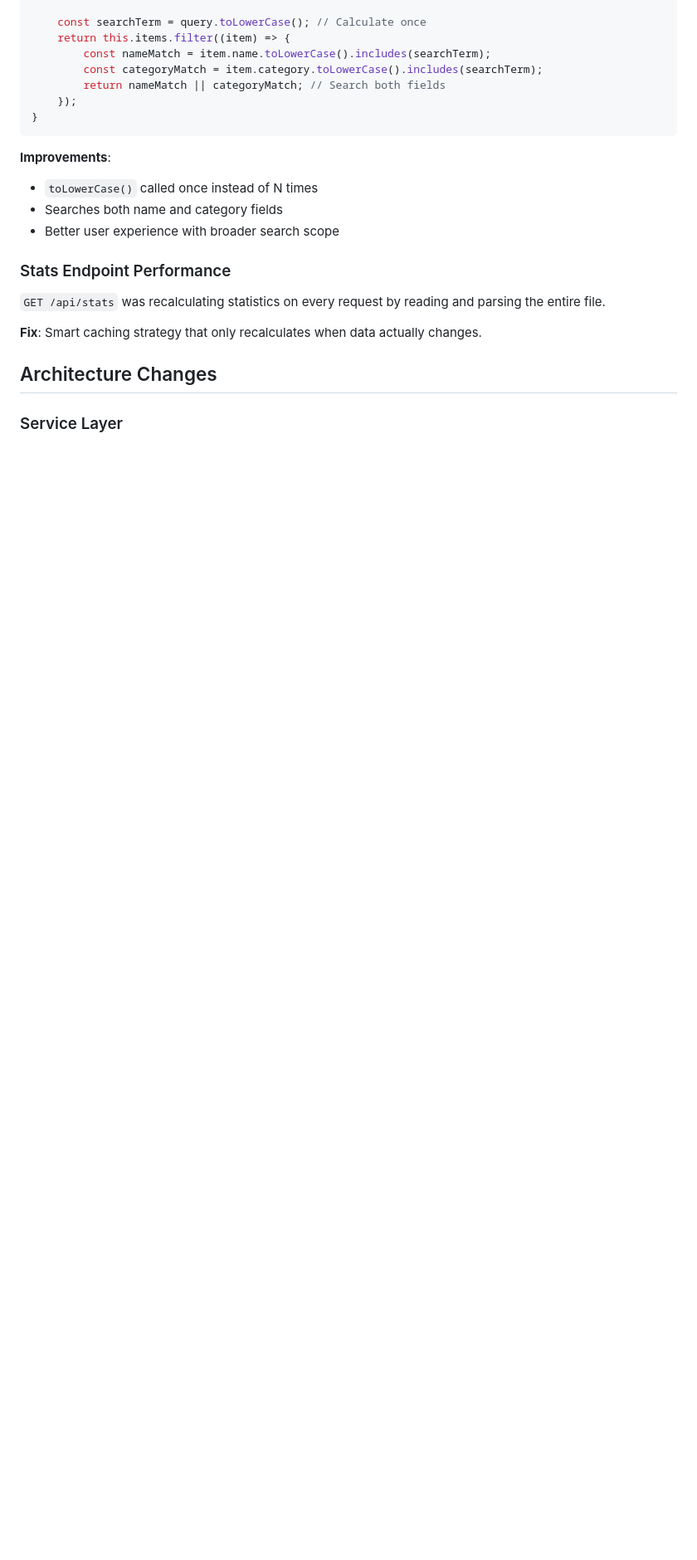
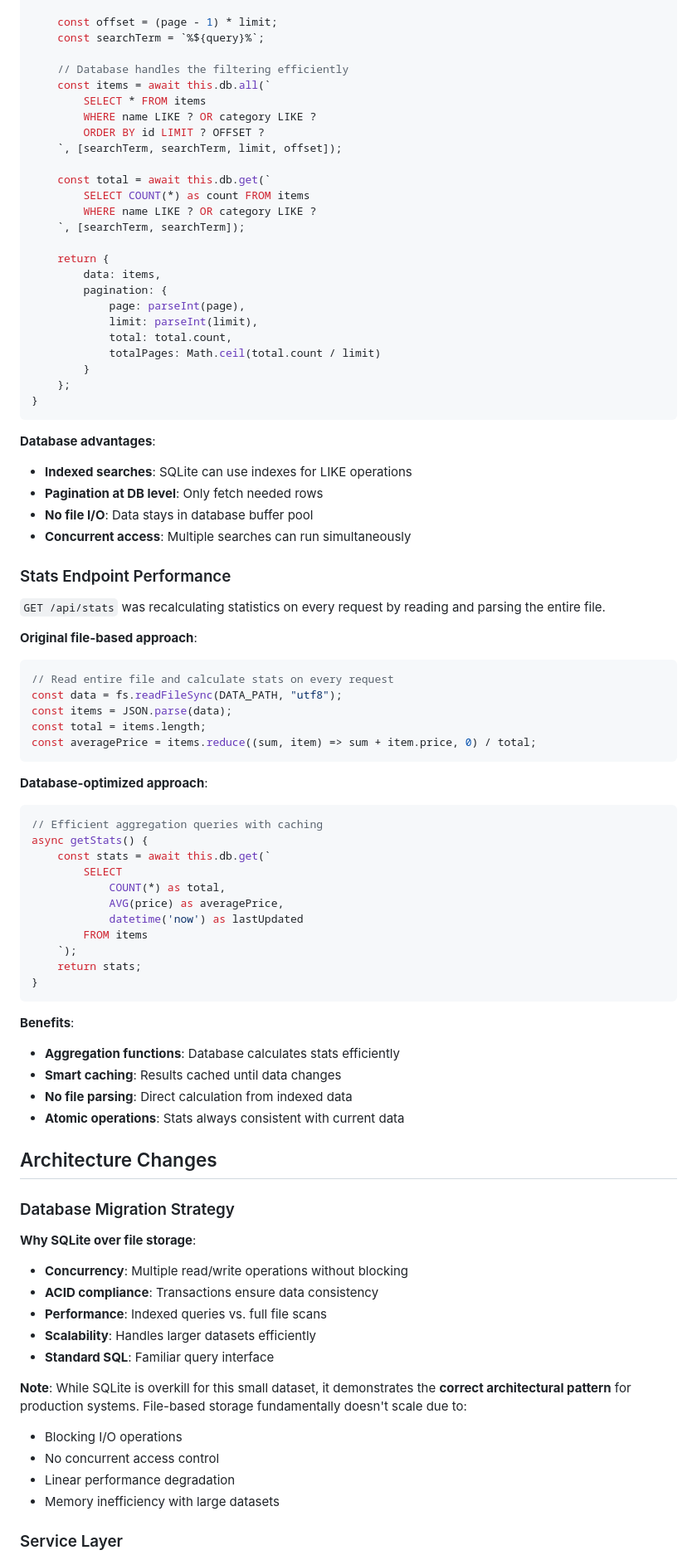
Before and after one commit to bperin/test3, a Markdown page: solution.md, the part around one of its changes. Shown at 83% size. GitHub-like rendering; blank space fills up the shorter version.

````diff
--- a/solution.md
+++ b/solution.md
@@ -85,26 +96,87 @@ async searchItems(query) {
 
-    const searchTerm = query.toLowerCase(); // Calculate once
-    return this.items.filter((item) => {
-        const nameMatch = item.name.toLowerCase().includes(searchTerm);
-        const categoryMatch = item.category.toLowerCase().includes(searchTerm);
-        return nameMatch || categoryMatch; // Search both fields
-    });
+    const offset = (page - 1) * limit;
+    const searchTerm = `%${query}%`;
+
+    // Database handles the filtering efficiently
+    const items = await this.db.all(`
+        SELECT * FROM items
+        WHERE name LIKE ? OR category LIKE ?
+        ORDER BY id LIMIT ? OFFSET ?
+    `, [searchTerm, searchTerm, limit, offset]);
+
+    const total = await this.db.get(`
+        SELECT COUNT(*) as count FROM items
+        WHERE name LIKE ? OR category LIKE ?
+    `, [searchTerm, searchTerm]);
+
+    return {
+        data: items,
+        pagination: {
+            page: parseInt(page),
+            limit: parseInt(limit),
+            total: total.count,
+            totalPages: Math.ceil(total.count / limit)
+        }
+    };
 }
 ```
 
-**Improvements**:
-
--   `toLowerCase()` called once instead of N times
--   Searches both name and category fields
--   Better user experience with broader search scope
+**Database advantages**:
+-   **Indexed searches**: SQLite can use indexes for LIKE operations
+-   **Pagination at DB level**: Only fetch needed rows
+-   **No file I/O**: Data stays in database buffer pool
+-   **Concurrent access**: Multiple searches can run simultaneously
 
 ### Stats Endpoint Performance
 
 `GET /api/stats` was recalculating statistics on every request by reading and parsing the entire file.
 
-**Fix**: Smart caching strategy that only recalculates when data actually changes.
+**Original file-based approach**:
+```javascript
+// Read entire file and calculate stats on every request
+const data = fs.readFileSync(DATA_PATH, "utf8");
+const items = JSON.parse(data);
+const total = items.length;
+const averagePrice = items.reduce((sum, item) => sum + item.price, 0) / total;
+```
+
+**Database-optimized approach**:
+```javascript
+// Efficient aggregation queries with caching
+async getStats() {
+    const stats = await this.db.get(`
+        SELECT
+            COUNT(*) as total,
+            AVG(price) as averagePrice,
+            datetime('now') as lastUpdated
+        FROM items
+    `);
+    return stats;
+}
+```
+
+**Benefits**:
+-   **Aggregation functions**: Database calculates stats efficiently
+-   **Smart caching**: Results cached until data changes
+-   **No file parsing**: Direct calculation from indexed data
+-   **Atomic operations**: Stats always consistent with current data
 
 ## Architecture Changes
 
+### Database Migration Strategy
+
+**Why SQLite over file storage**:
+-   **Concurrency**: Multiple read/write operations without blocking
+-   **ACID compliance**: Transactions ensure data consistency
+-   **Performance**: Indexed queries vs. full file scans
+-   **Scalability**: Handles larger datasets efficiently
+-   **Standard SQL**: Familiar query interface
+
+**Note**: While SQLite is overkill for this small dataset, it demonstrates the **correct architectural pattern** for production systems. File-based storage fundamentally doesn't scale due to:
+-   Blocking I/O operations
+-   No concurrent access control
+-   Linear performance degradation
+-   Memory inefficiency with large datasets
+
 ### Service Layer
 
````
Also changed, not shown: other parts of solution.md (+90 -41 lines).
